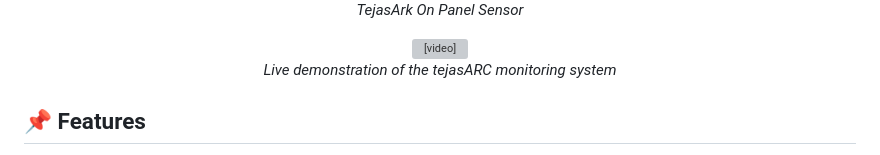
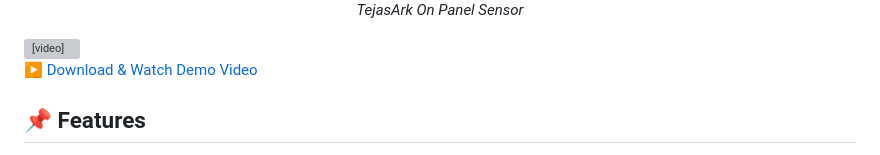
Before and after one commit to parthteredesai/TejasARC_portal, a Markdown page: README.md, the part around the change. Rendered like a GitHub page; grey boxes are pictures that could not be loaded.

```diff
--- a/README.md
+++ b/README.md
@@ -69,12 +69,14 @@ Solar PV systems often suffer from unnoticed performance degradation caused by d
   <i>TejasArk On Panel Sensor</i>
 </p>
 
-<p align="center">
-  <video controls width="80%">
-    <source src="./images/tejasark_presentation.mp4" type="video/mp4">
-  </video><br/>
-  <i>Live demonstration of the tejasARC monitoring system</i>
-</p>
+<video controls width="80%">
+  <source src="images/tejasark_presentation.mp4" type="video/mp4">
+</video>
+
+[▶ Download & Watch Demo Video](images/tejasark_presentation.mp4)
+
+
+
 
 ## 📌 Features
 
```
